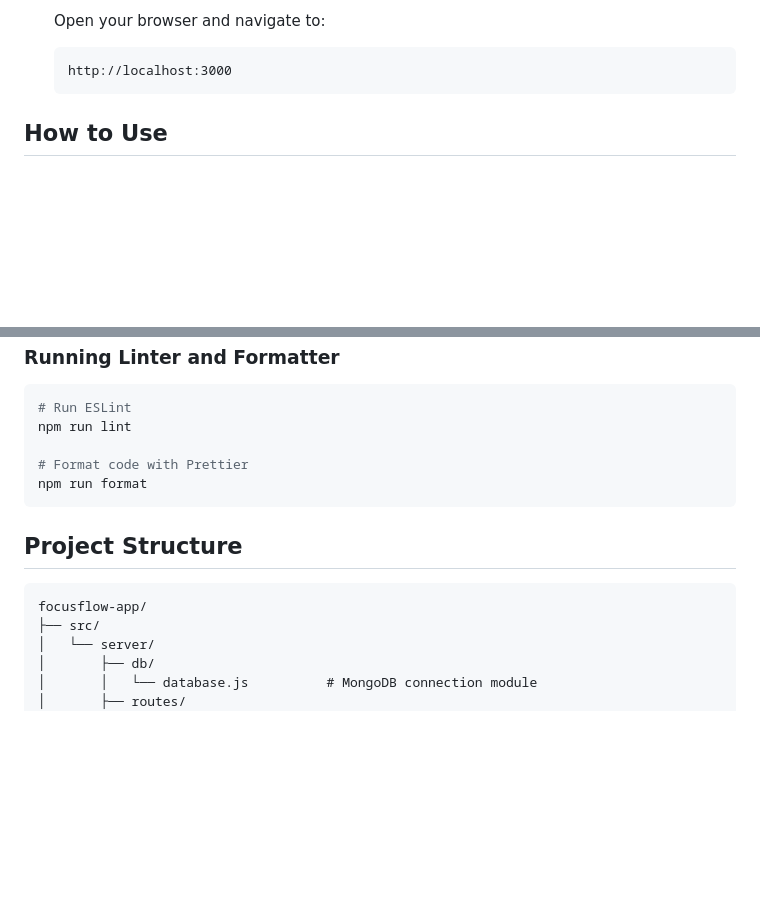
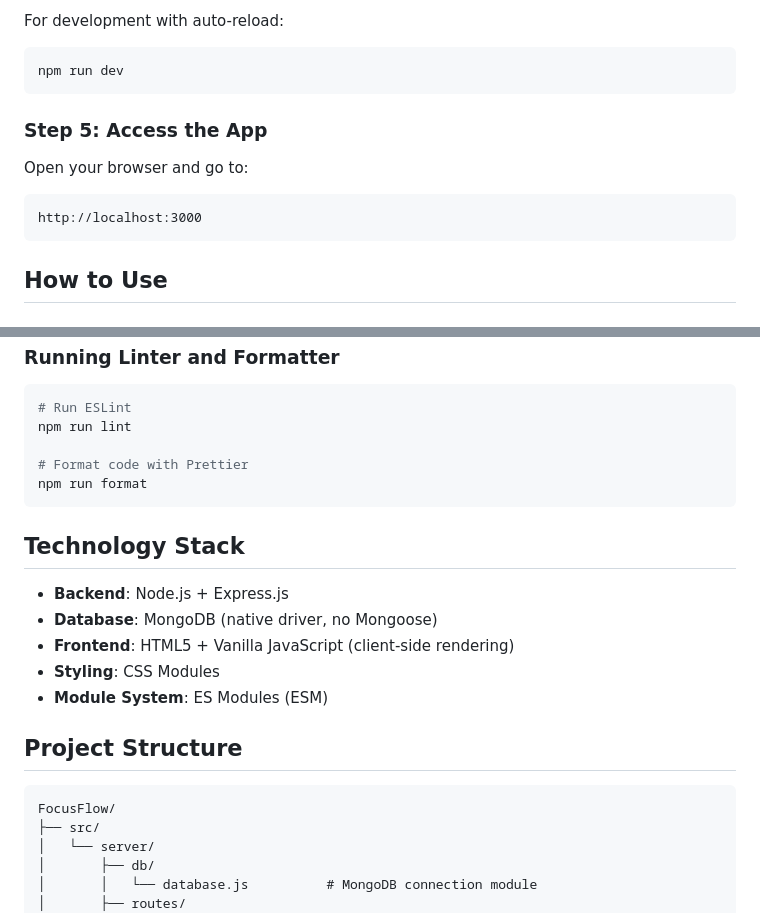
Before and after one commit to JINGJINGPAN1/FocusFlow, a Markdown page: README.md, 2 parts joined by grey strips. Rendered like a GitHub page; blank space fills up the shorter version.

````diff
--- a/README.md
+++ b/README.md
@@ -89,8 +82,16 @@ FocusFlow is a productivity application that helps users manage their tasks and
 
-   Open your browser and navigate to:
-   ```
-   http://localhost:3000
-   ```
+For development with auto-reload:
+```bash
+npm run dev
+```
+
+### Step 5: Access the App
+
+Open your browser and go to:
+
+```
+http://localhost:3000
+```
 
 ## How to Use
 
@@ -124,10 +125,18 @@ npm run lint
 npm run format
 ```
 
+## Technology Stack
+
+- **Backend**: Node.js + Express.js
+- **Database**: MongoDB (native driver, no Mongoose)
+- **Frontend**: HTML5 + Vanilla JavaScript (client-side rendering)
+- **Styling**: CSS Modules
+- **Module System**: ES Modules (ESM)
+
 ## Project Structure
 
 ```
-focusflow-app/
+FocusFlow/
 ├── src/
 │   └── server/
 │       ├── db/
````
Also changed, not shown: other parts of README.md (+44 -51 lines).
